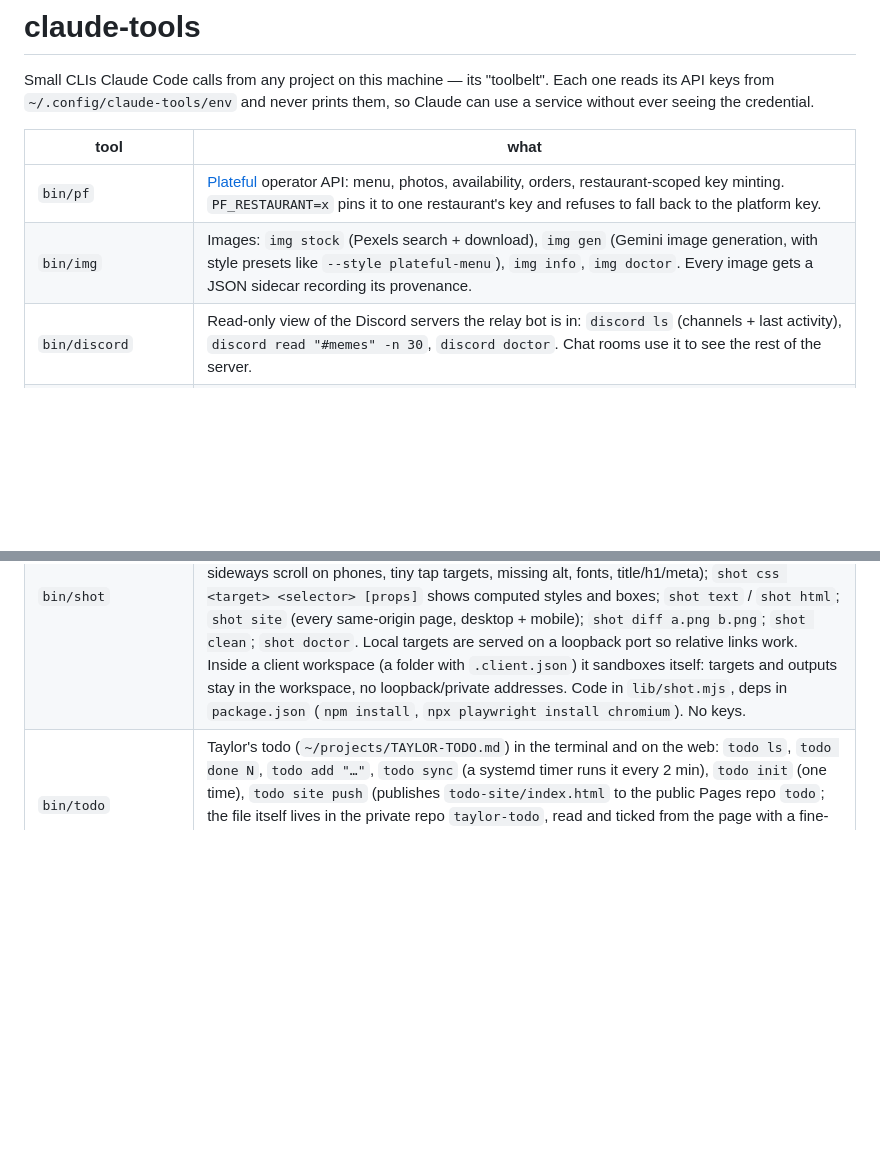
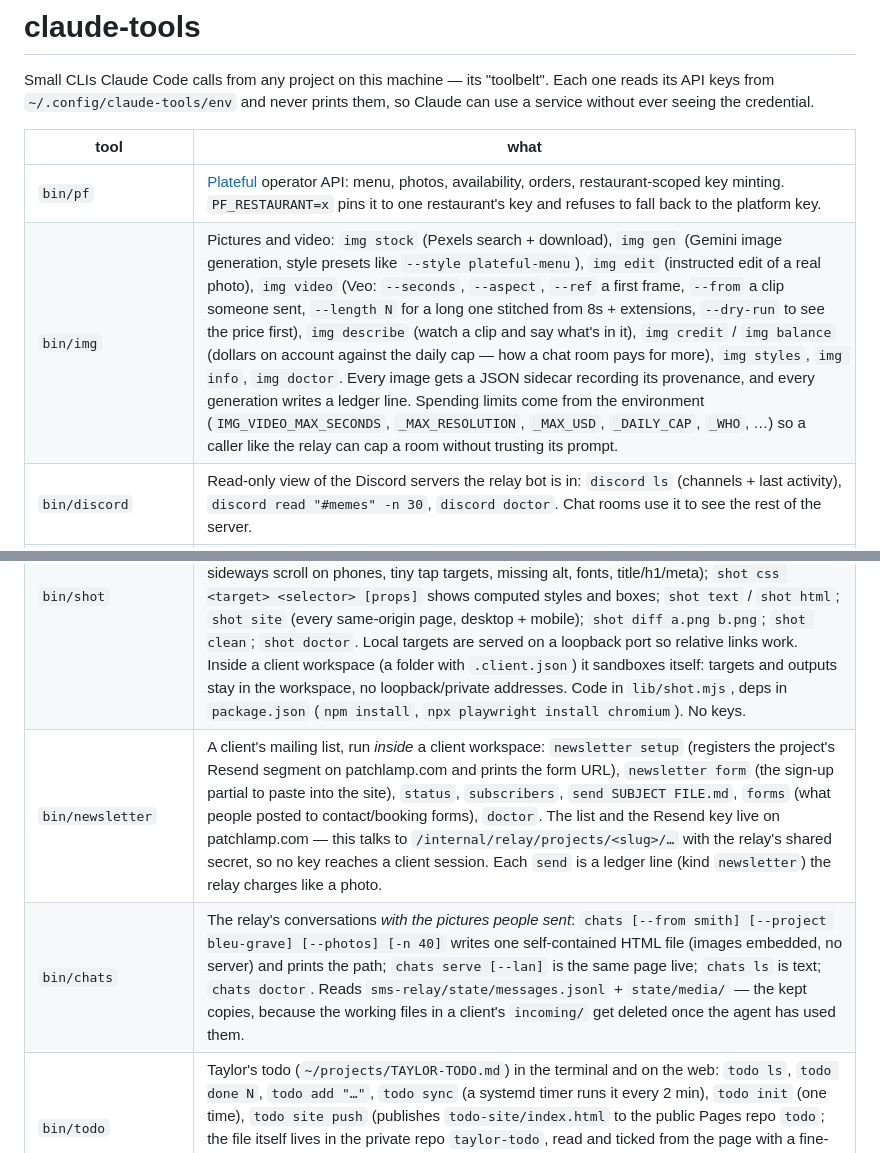
Before and after one commit to Taylor-Rem/claude-tools, a Markdown page: README.md, 2 parts joined by grey strips. Rendered like a GitHub page; blank space fills up the shorter version.

Commit message:
README: img does video now, and newsletter + chats were missing entirely
img gained edit, video (with --from, --length, --dry-run), describe, credit
and balance; the row also says where the spending limits come from, since the
relay caps a chat room through the environment rather than the prompt. Add
rows for bin/newsletter and bin/chats, which have been on PATH for days with
nothing in this table about them.

Co-Authored-By: Claude Opus 5 <noreply@anthropic.com>

```diff
--- a/README.md
+++ b/README.md
@@ -7,11 +7,13 @@ them, so Claude can use a service without ever seeing the credential.
 | tool | what |
 |---|---|
 | `bin/pf` | [Plateful](https://plateful.fyi) operator API: menu, photos, availability, orders, restaurant-scoped key minting. `PF_RESTAURANT=x` pins it to one restaurant's key and refuses to fall back to the platform key. |
-| `bin/img` | Images: `img stock` (Pexels search + download), `img gen` (Gemini image generation, with style presets like `--style plateful-menu`), `img info`, `img doctor`. Every image gets a JSON sidecar recording its provenance. |
+| `bin/img` | Pictures and video: `img stock` (Pexels search + download), `img gen` (Gemini image generation, style presets like `--style plateful-menu`), `img edit` (instructed edit of a real photo), `img video` (Veo: `--seconds`, `--aspect`, `--ref` a first frame, `--from` a clip someone sent, `--length N` for a long one stitched from 8s + extensions, `--dry-run` to see the price first), `img describe` (watch a clip and say what's in it), `img credit` / `img balance` (dollars on account against the daily cap — how a chat room pays for more), `img styles`, `img info`, `img doctor`. Every image gets a JSON sidecar recording its provenance, and every generation writes a ledger line. Spending limits come from the environment (`IMG_VIDEO_MAX_SECONDS`, `_MAX_RESOLUTION`, `_MAX_USD`, `_DAILY_CAP`, `_WHO`, …) so a caller like the relay can cap a room without trusting its prompt. |
 | `bin/discord` | Read-only view of the Discord servers the relay bot is in: `discord ls` (channels + last activity), `discord read "#memes" -n 30`, `discord doctor`. Chat rooms use it to see the rest of the server. |
 | `bin/client` | Client workspaces (`~/projects/clients/<slug>`): `client new <slug> --name "Name" [--plateful SUB] [--live-url URL]` stamps CLAUDE.md + the permission allowlist from `templates/client/` and prints the `config.json` entry; `client ls`, `client doctor`, `client snippet`. `--restamp` rewrites the two files after a template change (repos/ and incoming/ untouched). Per-client facts that must survive a restamp (who decides what, standing instructions) live in the workspace's `NOTES.md`, folded into CLAUDE.md under "Notes for this client" on every stamp. No keys. |
 | `bin/site` | Client websites on **Cloudflare Pages**, run *inside* a client workspace (`cd ~/projects/clients/<slug>`): `site new <name>` creates a public repo under `SITE_ORG` from `templates/site/`, clones it into `repos/<name>`, creates the Pages project by API, publishes it, writes the URL into `.client.json` and restamps the allowlist; `site publish [<name>]` sends the committed, pushed HEAD to the project by direct upload (`wrangler`, from this repo's `node_modules`) and reports the live URL + `Cache-Control` — seconds, no build, no shared deploy; `site ls`; `SITE_ADMIN=1 site domain <name> example.com` (apex + www on the project, the www→apex rule into `_redirects`, the two DNS lines for the registrar; no domain = validation/cert state); `SITE_ADMIN=1 site adopt <name>` (register a pre-Cloudflare repo and create its project); `SITE_ADMIN=1 site transfer <name> <github-user>`; `site template push`; `site doctor`. Which project a workspace may publish to lives in `~/.config/claude-tools/sites.json` (written by `new`/`adopt`, unreachable from a client session), never in an argument. Legacy GitHub Pages: `site new --gh-pages`, `site stamp`. Keys by name: `CLOUDFLARE_API_TOKEN`, `CLOUDFLARE_ACCOUNT_ID`, `GITHUB_TOKEN` (else `gh`'s login), `SITE_ORG`. |
 | `bin/shot` | A headless browser so Claude can *look* at pages: `shot <url or local folder/file>` writes a PNG under `./shots/` (`--mobile`, `--tablet`, `--full`, `--dark`, `--selector`, `--click`, `--scroll-to`, `--type`, `--js`, `--all-sizes`, `--jpg`) and reports console errors / failed requests; `shot check <target> [--all]` is a QA pass (errors, broken images and links, sideways scroll on phones, tiny tap targets, missing alt, fonts, title/h1/meta); `shot css <target> <selector> [props]` shows computed styles and boxes; `shot text` / `shot html`; `shot site` (every same-origin page, desktop + mobile); `shot diff a.png b.png`; `shot clean`; `shot doctor`. Local targets are served on a loopback port so relative links work. Inside a client workspace (a folder with `.client.json`) it sandboxes itself: targets and outputs stay in the workspace, no loopback/private addresses. Code in `lib/shot.mjs`, deps in `package.json` (`npm install`, `npx playwright install chromium`). No keys. |
+| `bin/newsletter` | A client's mailing list, run *inside* a client workspace: `newsletter setup` (registers the project's Resend segment on patchlamp.com and prints the form URL), `newsletter form` (the sign-up partial to paste into the site), `status`, `subscribers`, `send SUBJECT FILE.md`, `forms` (what people posted to contact/booking forms), `doctor`. The list and the Resend key live on patchlamp.com — this talks to `/internal/relay/projects/<slug>/…` with the relay's shared secret, so no key reaches a client session. Each `send` is a ledger line (kind `newsletter`) the relay charges like a photo. |
+| `bin/chats` | The relay's conversations *with the pictures people sent*: `chats [--from smith] [--project bleu-grave] [--photos] [-n 40]` writes one self-contained HTML file (images embedded, no server) and prints the path; `chats serve [--lan]` is the same page live; `chats ls` is text; `chats doctor`. Reads `sms-relay/state/messages.jsonl` + `state/media/` — the kept copies, because the working files in a client's `incoming/` get deleted once the agent has used them. |
 | `bin/todo` | Taylor's todo (`~/projects/TAYLOR-TODO.md`) in the terminal and on the web: `todo ls`, `todo done N`, `todo add "…"`, `todo sync` (a systemd timer runs it every 2 min), `todo init` (one time), `todo site push` (publishes `todo-site/index.html` to the public Pages repo `todo`; the file itself lives in the private repo `taylor-todo`, read and ticked from the page with a fine-grained token that stays in the browser), `todo doctor`. A side-car git repo `~/projects/.todo-git` tracks only that one file. |
 | `bin/ctx` | How full a Claude session's context is: `ctx` lists every relay conversation with a fuel gauge (tokens of the model's window), how long since it was used, and how long until it expires and the next message starts fresh; `ctx <name\|project\|session-id>` narrows it; `ctx here` measures the session running in the current directory; `ctx --json`, `ctx -v` (cache split, transcript path), `ctx --live`, `ctx doctor`. Reads Claude Code's own transcripts (`~/.claude/projects/<cwd>/<session>.jsonl`) plus the relay's `state/state.json`; the context size is `input + cache_creation + cache_read` from the last assistant record. Context windows come from the `claude-api` skill's model table — an unlisted model is shown with a `?` rather than a wrong number. No keys. |
 | `templates/site/` | What `site new` copies: a two-page static site (`index.html`, `photos.html`, `404.html`, one stylesheet with `:root` tokens, one script), a thin `CLAUDE.md` (that site's structure and deploy check; client voice lives in the workspace), a path-scoped `.claude/settings.json` for interactive sessions, `.nojekyll`. Placeholders `{{NAME}} {{REPO}} {{URL}} {{OWNER}} {{YEAR}} {{TAGLINE}}` are filled before the first commit. |
```
